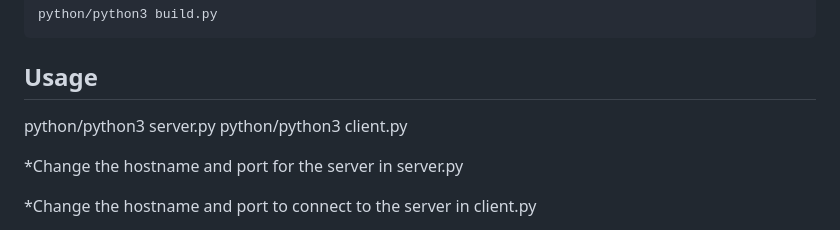
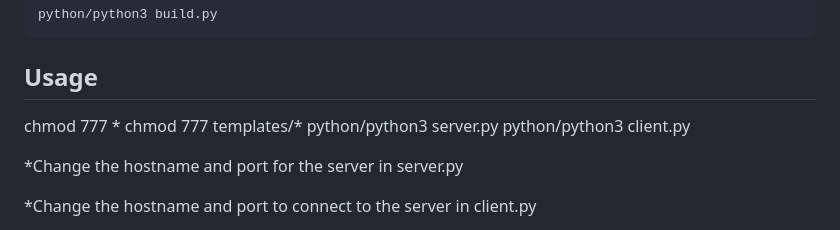
Before and after one commit to 404CoderFound/beam-connect, a Markdown page: README.md, the part around the change. Rendered like a GitHub page.

```diff
--- a/README.md
+++ b/README.md
@@ -69,6 +69,8 @@ python/python3 build.py
 
 ## Usage
 
+chmod 777 *
+chmod 777 templates/*
 python/python3 server.py
 python/python3 client.py
 
```
